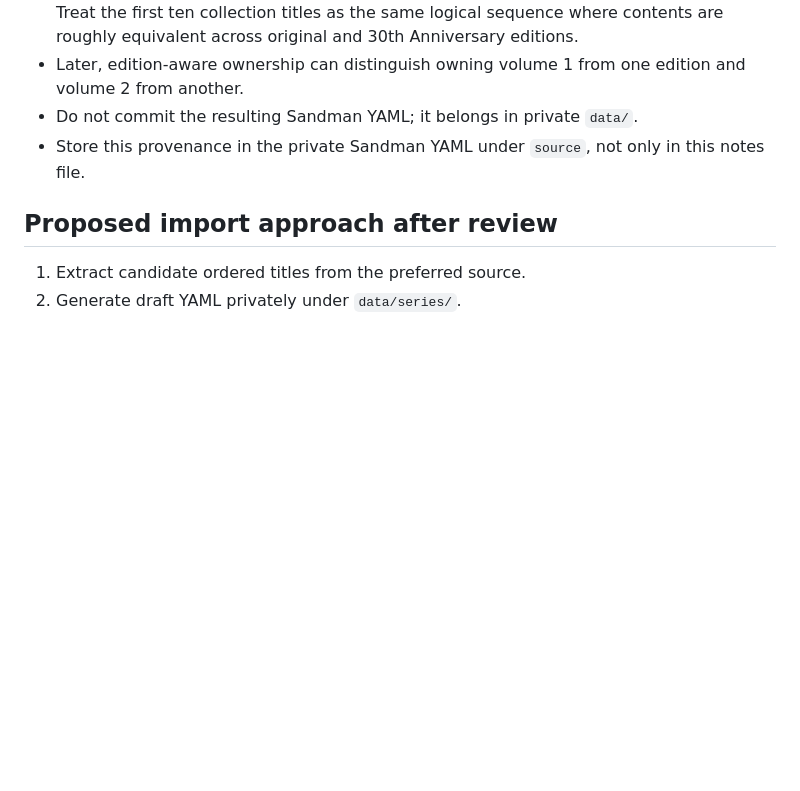
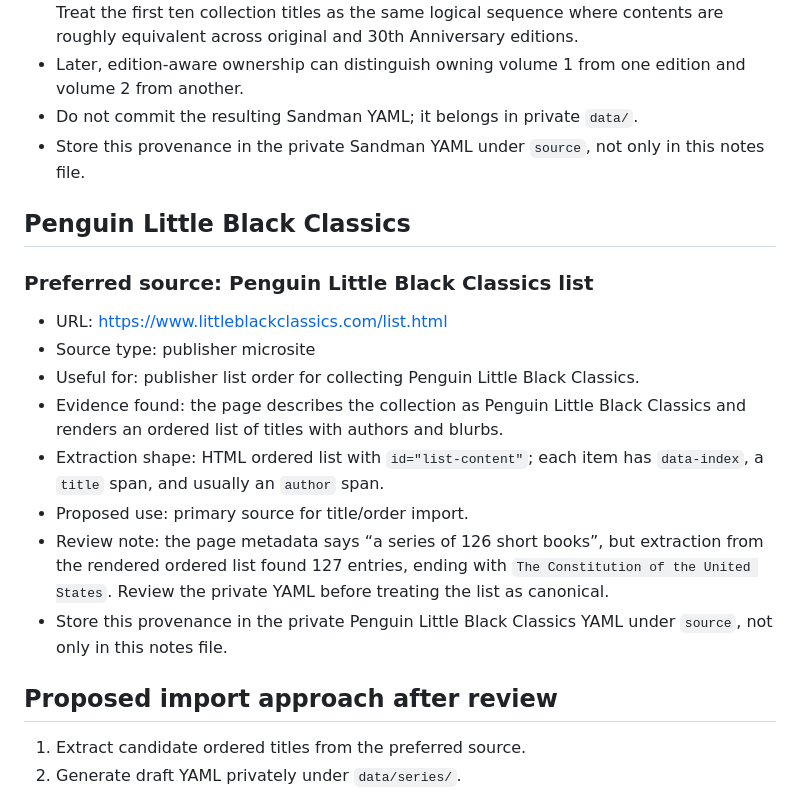
Before and after one commit to Singletoned/shelfpath, a Markdown page: docs/SERIES_SOURCES.md, the part around the change. Rendered like a GitHub page; blank space fills up the shorter version.

Commit message:
Document Little Black Classics source

```diff
--- a/docs/SERIES_SOURCES.md
+++ b/docs/SERIES_SOURCES.md
@@ -71,6 +71,19 @@ Accessed: 2026-06-23
 - Do not commit the resulting Sandman YAML; it belongs in private `data/`.
 - Store this provenance in the private Sandman YAML under `source`, not only in this notes file.
 
+## Penguin Little Black Classics
+
+### Preferred source: Penguin Little Black Classics list
+
+- URL: https://www.littleblackclassics.com/list.html
+- Source type: publisher microsite
+- Useful for: publisher list order for collecting Penguin Little Black Classics.
+- Evidence found: the page describes the collection as Penguin Little Black Classics and renders an ordered list of titles with authors and blurbs.
+- Extraction shape: HTML ordered list with `id="list-content"`; each item has `data-index`, a `title` span, and usually an `author` span.
+- Proposed use: primary source for title/order import.
+- Review note: the page metadata says “a series of 126 short books”, but extraction from the rendered ordered list found 127 entries, ending with `The Constitution of the United States`. Review the private YAML before treating the list as canonical.
+- Store this provenance in the private Penguin Little Black Classics YAML under `source`, not only in this notes file.
+
 ## Proposed import approach after review
 
 1. Extract candidate ordered titles from the preferred source.
```
